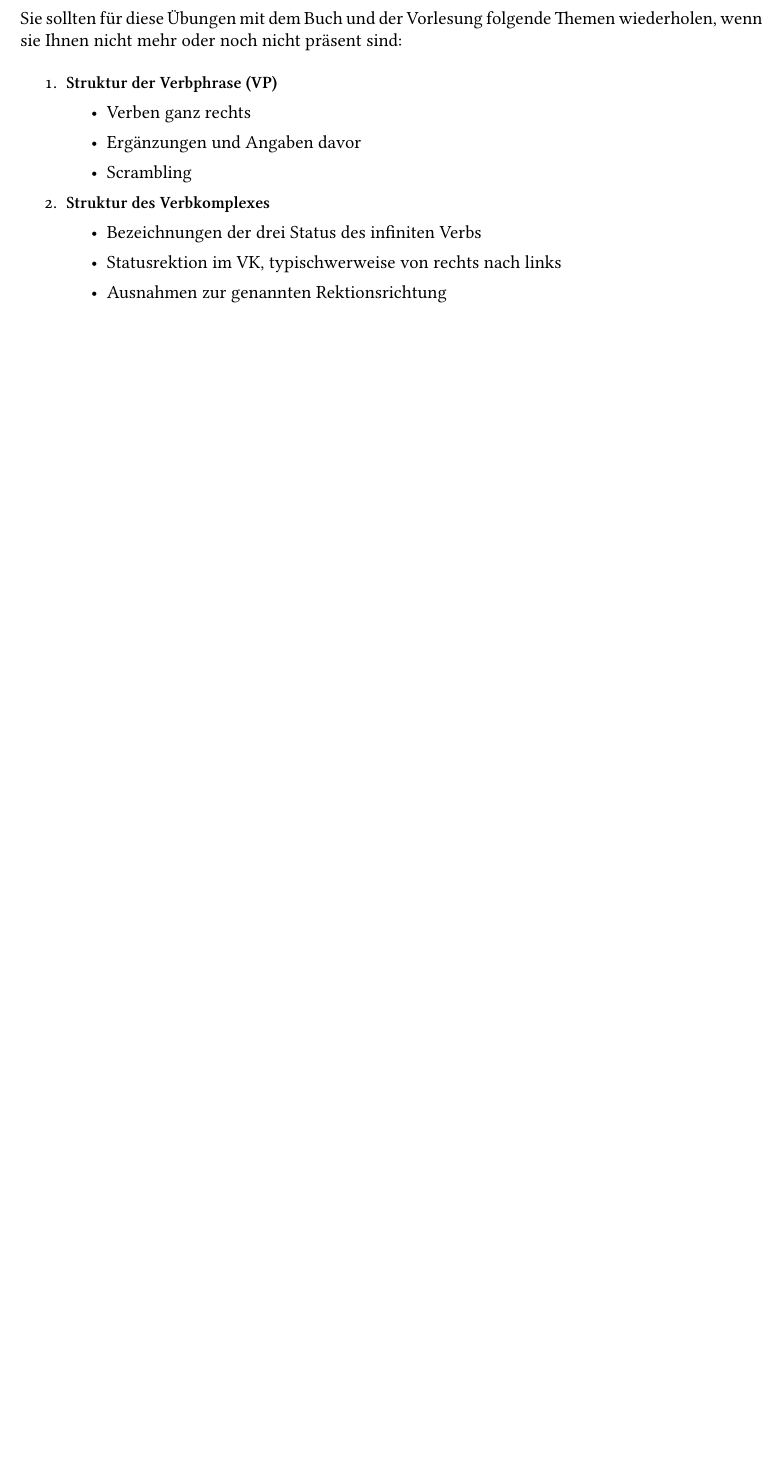
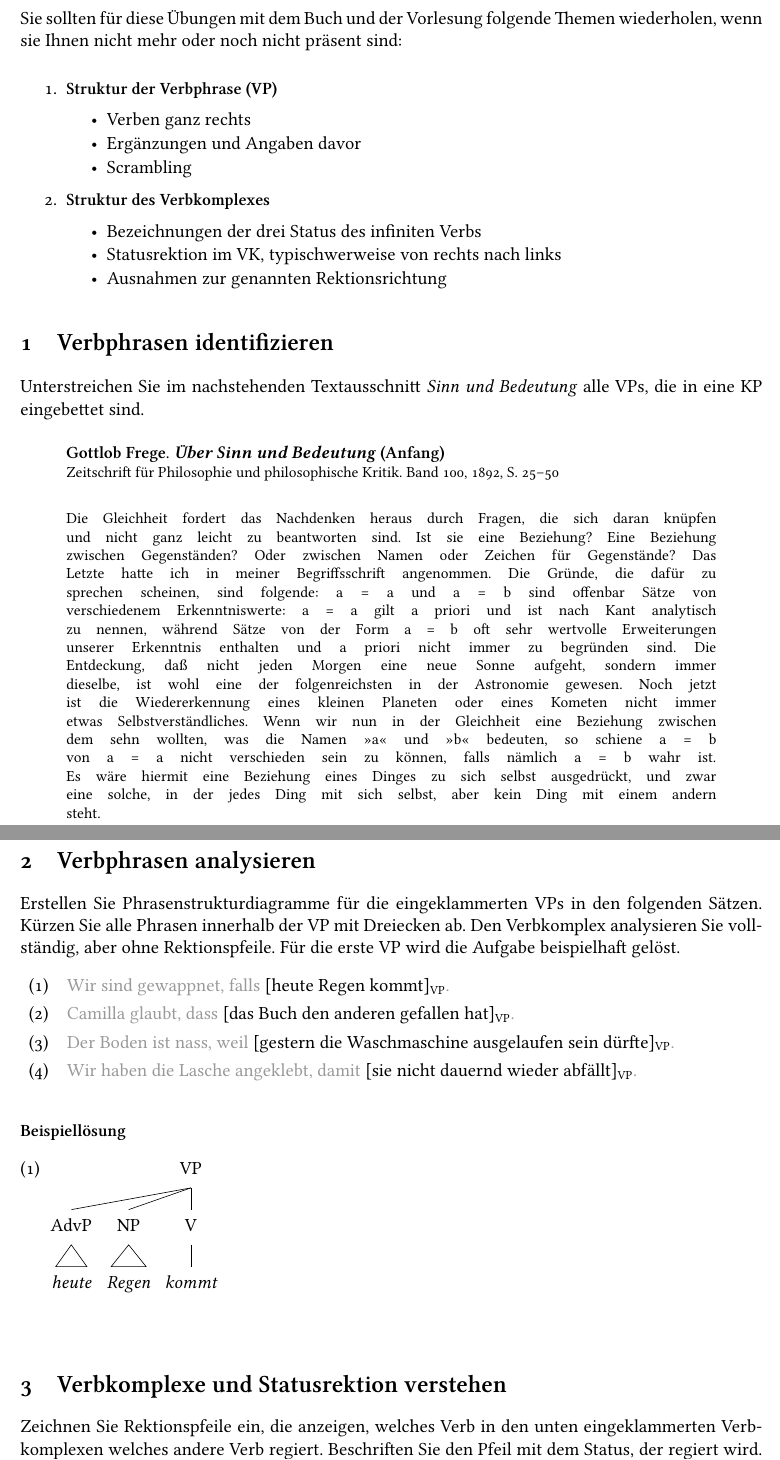
Before and after one commit to rsling/VL-Syntax, a LaTeX problem sheet (exercises/07-vps.tex): part of the page before the commit and two parts of pages 1 and 2 of 3 after it, the two joined at a grey line, cut so that both start at the same text, the shorter picture padded with empty space. The pictures show the PDF file exercises/07-vps.pdf that the author committed with the source.

Commit message:
Ex. wk. 7 done.

```diff
--- a/exercises/07-vps.tex
+++ b/exercises/07-vps.tex
@@ -150,18 +162,54 @@ Sie sollten für diese Übungen mit dem Buch und der Vorlesung folgende Themen w
 
 \begin{enumerate}\Lf
   \item \textbf{Struktur der Verbphrase (VP)}
-    \begin{itemize}
+    \begin{itemize}\Lf
       \item Verben ganz rechts
       \item Ergänzungen und Angaben davor
       \item Scrambling
     \end{itemize}
   \item \textbf{Struktur des Verbkomplexes}
-    \begin{itemize}
+    \begin{itemize}\Lf
       \item Bezeichnungen der drei Status des infiniten Verbs
       \item Statusrektion im VK, typischwerweise von rechts nach links
       \item Ausnahmen zur genannten Rektionsrichtung
     \end{itemize}
 \end{enumerate}
 
+\section{Verbphrasen identifizieren}
 
+Unterstreichen Sie im nachstehenden Textausschnitt \textit{Sinn und Bedeutung} alle VPs, die in eine KP eingebettet sind.
 
+\begin{quote}
+  \textbf{Gottlob Frege. \textit{Über Sinn und Bedeutung} (Anfang)}\\
+  \footnotesize{Zeitschrift für Philosophie und philosophische Kritik. Band 100, 1892, S. 25–50}\\
+
+  \begin{nohyphens}
+  \begin{spread}
+    Die Gleichheit fordert das Nachdenken heraus durch Fragen, die sich daran knüpfen und nicht ganz leicht zu beantworten sind.
+    Ist sie eine Beziehung? Eine Beziehung zwischen Gegenständen? Oder zwischen Namen oder Zeichen für Gegenstände?
+    Das Letzte hatte ich in meiner Begriffsschrift angenommen.
+    Die Gründe, die dafür zu sprechen scheinen, sind folgende: a = a und a = b sind offenbar Sätze von verschiedenem Erkenntniswerte: a = a gilt a priori und ist nach Kant analytisch zu nennen, während Sätze von der Form a = b oft sehr wertvolle Erweiterungen unserer Erkenntnis enthalten und a priori nicht immer zu begründen sind.
+    Die Entdeckung, daß nicht jeden Morgen eine neue Sonne aufgeht, sondern immer dieselbe, ist wohl eine der folgenreichsten in der Astronomie gewesen.
+    Noch jetzt ist die Wiedererkennung eines kleinen Planeten oder eines Kometen nicht immer etwas Selbstverständliches.
+    Wenn wir nun in der Gleichheit eine Beziehung zwischen dem sehn wollten, was die Namen »a« und »b« bedeuten, so schiene a = b von a = a nicht verschieden sein zu können, falls nämlich a = b wahr ist.
+    Es wäre hiermit eine Beziehung eines Dinges zu sich selbst ausgedrückt, und zwar eine solche, in der jedes Ding mit sich selbst, aber kein Ding mit einem andern steht.
+  \end{spread}
+  \end{nohyphens}
+\end{quote}
+
+\section{Verbphrasen analysieren}\label{sec:analyse}
+
+Erstellen Sie Phrasenstrukturdiagramme für die eingeklammerten VPs in den folgenden Sätzen.
+Kürzen Sie alle Phrasen innerhalb der VP mit Dreiecken ab.
+Den Verbkomplex analysieren Sie vollständig, aber ohne Rektionspfeile.
+Für die erste VP wird die Aufgabe beispielhaft gelöst.
+
+\begin{exe}
+\setcounter{xnumi}{0}
+  \ex \grau{Wir sind gewappnet, falls} [heute Regen kommt]\Sub{VP}\grau{.}
+  \ex \grau{Camilla glaubt, dass} [das Buch den anderen gefallen hat]\Sub{VP}\grau{.}
+  \ex \grau{Der Boden ist nass, weil} [gestern die Waschmaschine ausgelaufen sein dürfte]\Sub{VP}\grau{.}
+  \ex \grau{Wir haben die Lasche angeklebt, damit} [sie nicht dauernd wieder abfällt]\Sub{VP}\grau{.}
+\end{exe}
+
+\Zeile
@@ -167,0 +233,13 @@ Sie sollten für diese Übungen mit dem Buch und der Vorlesung folgende Themen w
+\end{forest}
+
+\Doppelzeile
+
+\section{Verbkomplexe und Statusrektion verstehen}
+
+Zeichnen Sie Rektionspfeile ein, die anzeigen, welches Verb in den unten eingeklammerten Verbkomplexen welches andere Verb regiert.
+Beschriften Sie den Pfeil mit dem Status, der regiert wird.
+Sie sollen hier keine Bäume zeichnen, es geht vielmehr nur um die Rektionsverhältnisse.
+Für den ersten Verbkomplex wird die Aufgabe beispielhaft gelöst.
+
+\begin{exe}
+\setcounter{xnumi}{0}
```
Also changed, not shown: exercises/07-vps.pdf, exercises/07-vps.tex (72 more changed lines).
